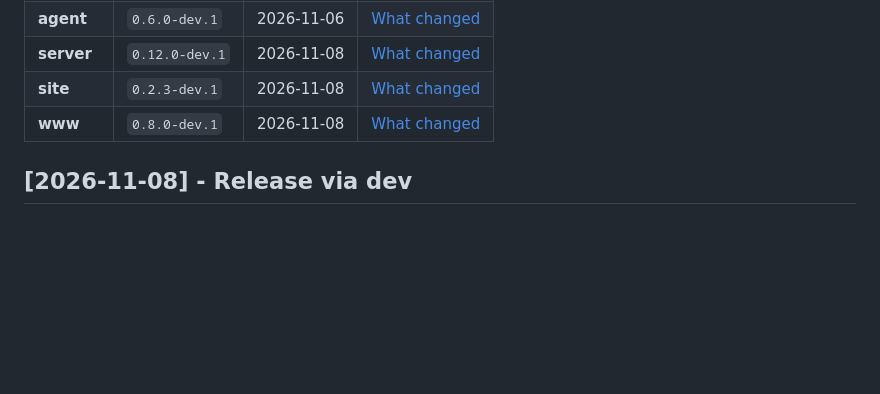
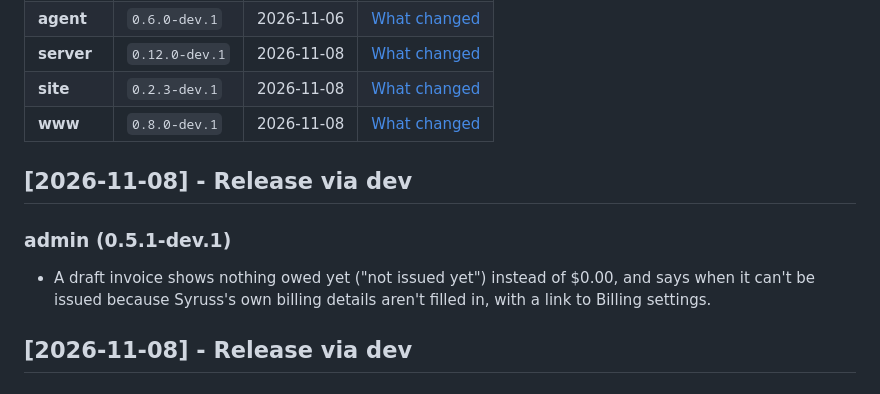
Before and after one commit to sadeeshasathsara/syruss, a Markdown page: _changelog/dev.md, the part around one of its changes. Drawn GitHub-style; blank space fills up the shorter version.

Commit message:
chore(release): update _changelog and apply changesets

```diff
--- a/_changelog/dev.md
+++ b/_changelog/dev.md
@@ -19,6 +19,11 @@
 | **server** | `0.12.0-dev.1` | 2026-11-08 | [What changed](#server-0120-dev1) |
 | **site** | `0.2.3-dev.1` | 2026-11-08 | [What changed](#site-023-dev1) |
 | **www** | `0.8.0-dev.1` | 2026-11-08 | [What changed](#www-080-dev1) |
+
+## [2026-11-08] - Release via dev
+
+### admin (0.5.1-dev.1)
+- A draft invoice shows nothing owed yet ("not issued yet") instead of $0.00, and says when it can't be issued because Syruss's own billing details aren't filled in, with a link to Billing settings.
 
 ## [2026-11-08] - Release via dev
 
```
Also changed, not shown: other parts of _changelog/dev.md (+1 -1 lines), .changeset/quiet-wren-118.md (deleted, +0 -5 lines).
